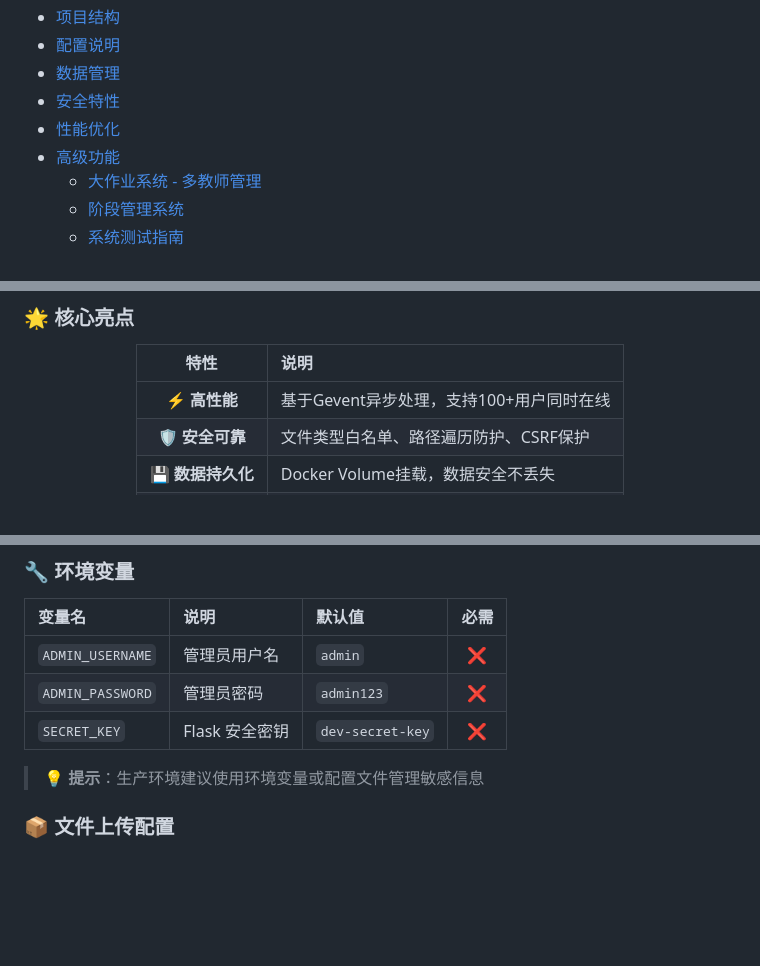
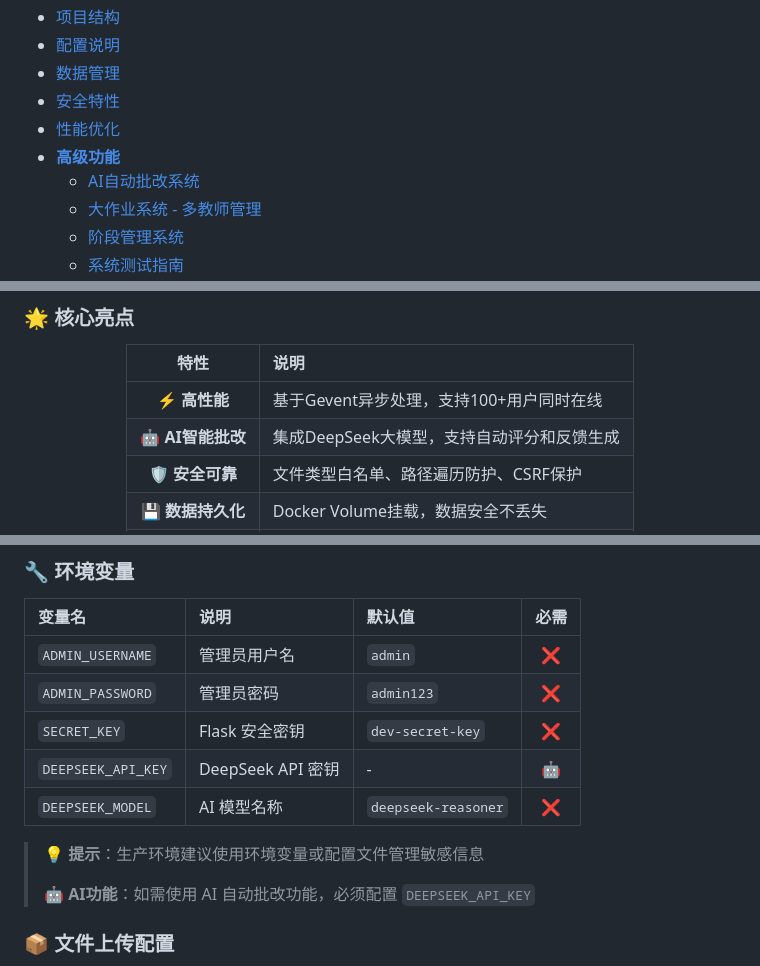
Before and after one commit to NUDTTAN91/TG-EDU, a Markdown page: README.md, 3 parts joined by grey strips. Drawn GitHub-style; blank space fills up the shorter version.

```diff
--- a/README.md
+++ b/README.md
@@ -31,7 +31,8 @@
 - [数据管理](#-数据管理)
 - [安全特性](#️-安全特性)
 - [性能优化](#-性能优化)
-- [高级功能](#-高级功能)
+- [**高级功能**](#-高级功能)
+  - [AI自动批改系统](#-ai自动批改系统)
   - [大作业系统 - 多教师管理](#-大作业系统---多教师管理)
   - [阶段管理系统](#-阶段管理系统)
   - [系统测试指南](#-系统测试指南)
@@ -81,6 +82,7 @@
 | 特性 | 说明 |
 |:---:|:---|
 | ⚡ **高性能** | 基于Gevent异步处理，支持100+用户同时在线 |
+| 🤖 **AI智能批改** | 集成DeepSeek大模型，支持自动评分和反馈生成 |
 | 🛡️ **安全可靠** | 文件类型白名单、路径遍历防护、CSRF保护 |
 | 💾 **数据持久化** | Docker Volume挂载，数据安全不丢失 |
 | 📦 **大文件支持** | 最大支持10GB文件上传 |
@@ -294,8 +296,12 @@ TG-EDU/
 | `ADMIN_USERNAME` | 管理员用户名 | `admin` | ❌ |
 | `ADMIN_PASSWORD` | 管理员密码 | `admin123` | ❌ |
 | `SECRET_KEY` | Flask 安全密钥 | `dev-secret-key` | ❌ |
+| `DEEPSEEK_API_KEY` | DeepSeek API 密钥 | - | 🤖 |
+| `DEEPSEEK_MODEL` | AI 模型名称 | `deepseek-reasoner` | ❌ |
 
 > 💡 **提示**：生产环境建议使用环境变量或配置文件管理敏感信息
+>
+> 🤖 **AI功能**：如需使用 AI 自动批改功能，必须配置 `DEEPSEEK_API_KEY`
 
 ### 📦 文件上传配置
 
```
Also changed, not shown: other parts of README.md (+78 -0 lines).
